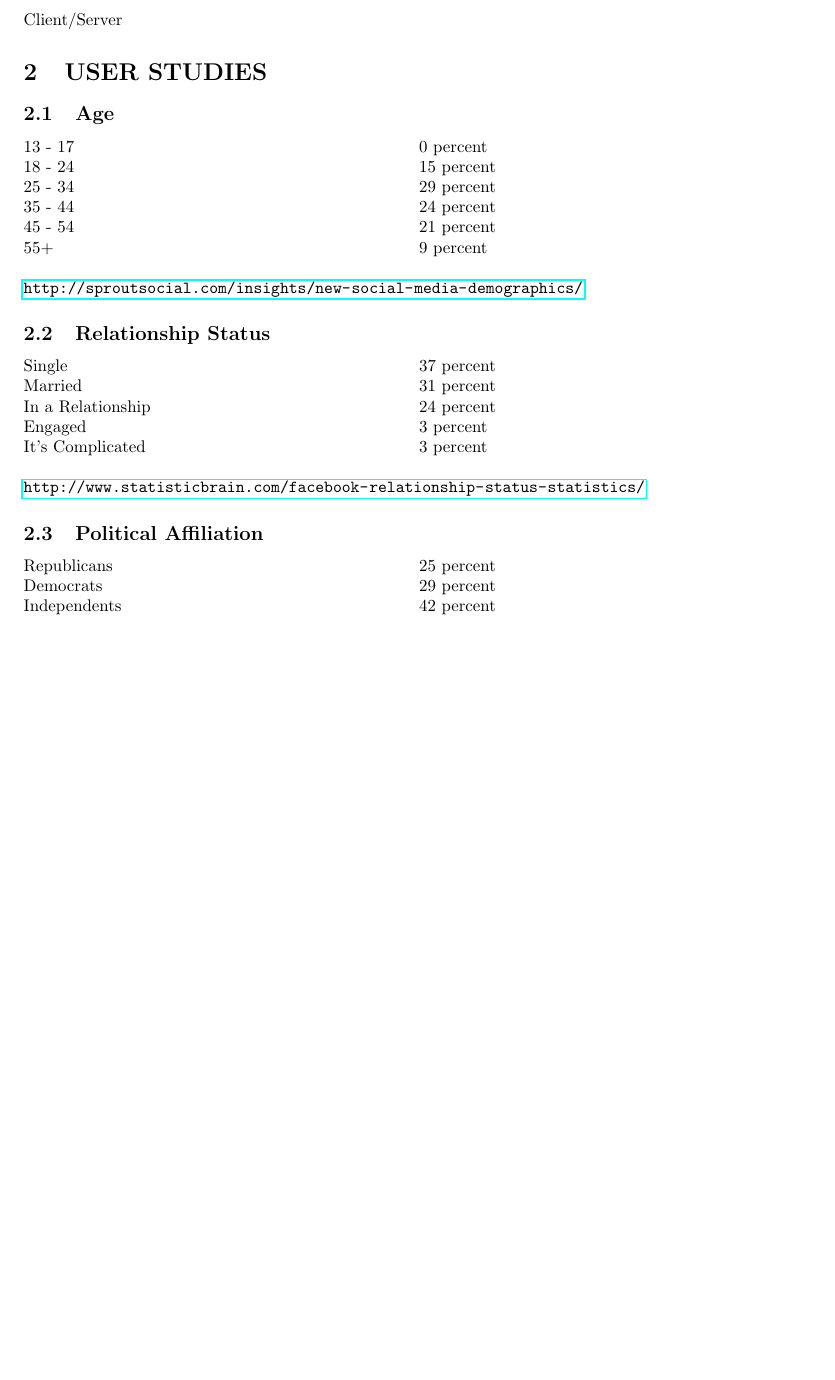
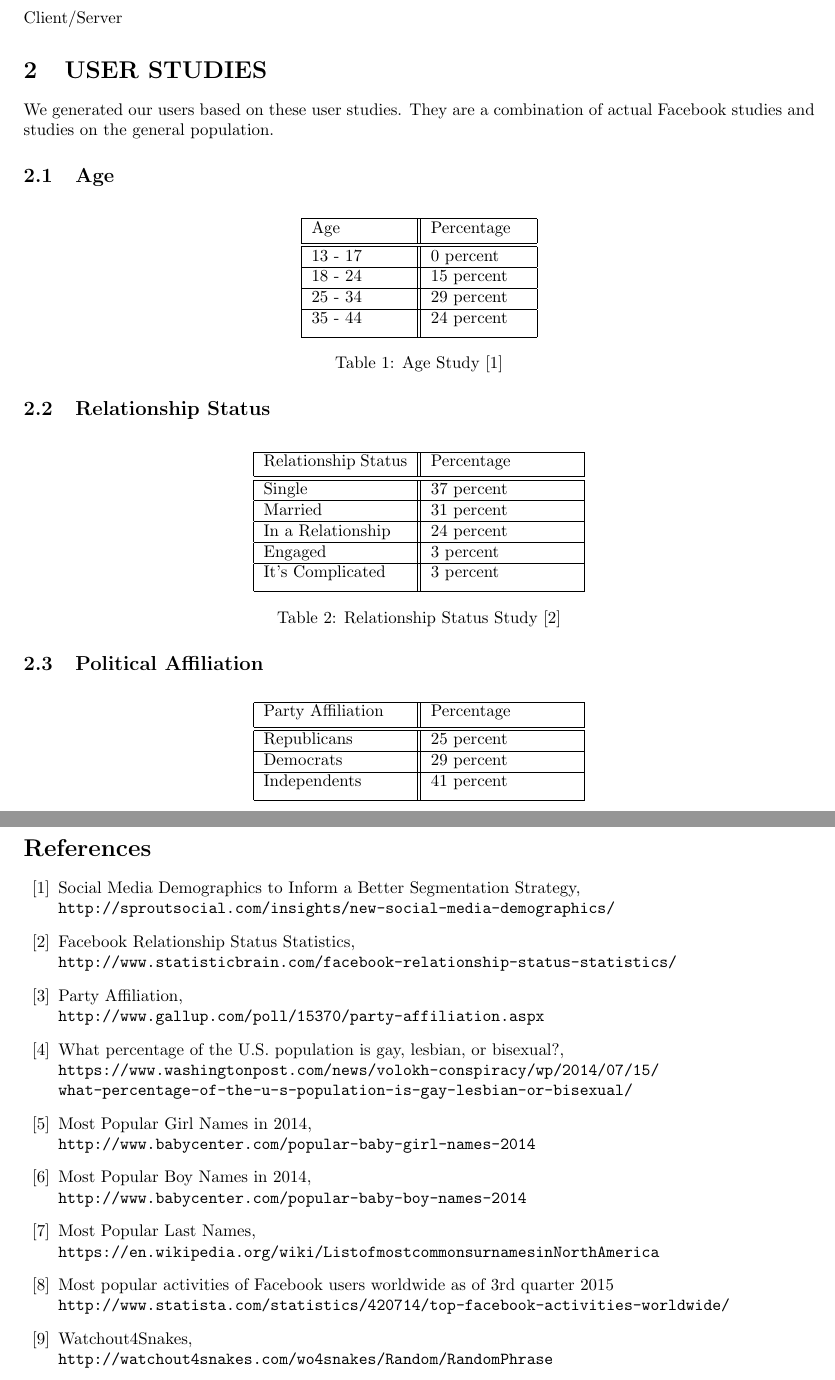
Before and after one commit to chelseaharalson/COP5615Facebook, a LaTeX document (Report/Report.tex): part of the page before the commit and two parts of pages 1 and 4 of 4 after it, the two joined at a grey line, cut so that both start at the same text, the shorter picture padded with empty space. Compiled offline with pdfLaTeX.

Commit message:
Updated report with user studies :hibiscus:

```diff
--- a/Report/Report.tex
+++ b/Report/Report.tex
@@ -2,8 +2,6 @@
 \usepackage{graphicx}
 \usepackage[margin=1in]{geometry}
 \usepackage{float}
-\usepackage{tabto}
-\usepackage{hyperref}
 
 \begin{document}
 
@@ -17,28 +15,61 @@
 Client/Server
 
 \section{USER STUDIES}
+We generated our users based on these user studies. They are a combination of actual Facebook studies and studies on the general population.
 \subsection{Age}
-13 - 17		\tab{0 percent} \\
-18 - 24		\tab{15 percent} \\
-25 - 34		\tab{29 percent} \\
-35 - 44		\tab{24 percent} \\
-45 - 54		\tab{21 percent} \\
-55+			\tab{9 percent} \\
-\\
-\url{http://sproutsocial.com/insights/new-social-media-demographics/}
+\begin{table}[H]
+\centering
+\begin{tabular}{|p{2cm}||p{2cm}|}
+ \hline
+ Age & Percentage \\ [0.5ex]
+ \hline\hline
+ 13 - 17 & 0 percent \\
+ \hline
+ 18 - 24 & 15 percent \\
+ \hline
+ 25 - 34 & 29 percent \\
+ \hline
+ 35 - 44 & 24 percent \\ [1ex]
+ \hline
+\end{tabular}
+\caption{Age Study \cite{sproutsocialwebsite}}
+\label{table:1}
+\end{table}
 
 \subsection{Relationship Status}
-Single			\tab{37 percent} \\
-Married			\tab{31 percent} \\
-In a Relationship	\tab{24 percent} \\
-Engaged			\tab{3 percent} \\
-It's Complicated	\tab{3 percent} \\
-\\
-\url{http://www.statisticbrain.com/facebook-relationship-status-statistics/}
+\begin{table}[H]
+\centering
+\begin{tabular}{|p{3cm}||p{3cm}|}
+ \hline
+ Relationship Status & Percentage \\ [0.5ex]
+ \hline\hline
+ Single & 37 percent \\
+ \hline
+ Married & 31 percent \\
+ \hline
+ In a Relationship & 24 percent \\
+ \hline
+ Engaged & 3 percent \\
+ \hline
+ It's Complicated & 3 percent \\ [1ex]
+ \hline
+\end{tabular}
+\caption{Relationship Status Study \cite{relstatuswebsite}}
+\label{table:2}
+\end{table}
 
 \subsection{Political Affiliation}
-Republicans			\tab{25 percent} \\
-Democrats			\tab{29 percent} \\
-Independents			\tab{42 percent} \\
-\\
-\url{http://www.gallup.com/poll/15370/party-affiliation.aspx}
+\begin{table}[H]
+\centering
+\begin{tabular}{|p{3cm}||p{3cm}|}
+ \hline
+ Party Affiliation & Percentage \\ [0.5ex]
+ \hline\hline
+ Republicans & 25 percent \\
+ \hline
+ Democrats & 29 percent \\
+ \hline
+ Independents & 41 percent \\ [1ex]
+ \hline
+\end{tabular}
+\caption{Political Affiliation Study \cite{polstatuswebsite}}
@@ -49,4 +104,47 @@ Independents			\tab{42 percent} \\
 \section{TESTING}
 Tests
 
+\section*{REFERENCES}
+
+\begin{thebibliography}{99}
+
+\bibitem{sproutsocialwebsite}
+Social Media Demographics to Inform a Better Segmentation Strategy,
+\\\texttt{http://sproutsocial.com/insights/new-social-media-demographics/}
+
+\bibitem{relstatuswebsite}
+Facebook Relationship Status Statistics,
+\\\texttt{http://www.statisticbrain.com/facebook-relationship-status-statistics/}
+
+\bibitem{polstatuswebsite}
+Party Affiliation,
+\\\texttt{http://www.gallup.com/poll/15370/party-affiliation.aspx}
+
+\bibitem{interestedinwebsite}
+What percentage of the U.S. population is gay, lesbian, or bisexual?,
+\\\texttt{https://www.washingtonpost.com/news/volokh-conspiracy/wp/2014/07/15/
+what-percentage-of-the-u-s-population-is-gay-lesbian-or-bisexual/}
+
+\bibitem{girlnameswebsite}
+Most Popular Girl Names in 2014,
+\\\texttt{http://www.babycenter.com/popular-baby-girl-names-2014}
+
+\bibitem{boynameswebsite}
+Most Popular Boy Names in 2014,
+\\\texttt{http://www.babycenter.com/popular-baby-boy-names-2014}
+
+\bibitem{lastnameswebsite}
+Most Popular Last Names,
+\\\texttt{https://en.wikipedia.org/wiki/ListofmostcommonsurnamesinNorthAmerica}
+
+\bibitem{fbactwebsite}
+Most popular activities of Facebook users worldwide as of 3rd quarter 2015
+\\\texttt{http://www.statista.com/statistics/420714/top-facebook-activities-worldwide/}
+
+\bibitem{randomgeneratorcontent}
+Watchout4Snakes,
+\\\texttt{http://watchout4snakes.com/wo4snakes/Random/RandomPhrase}
+
+\end{thebibliography}
+
 \end{document}
```
Also changed, not shown: Report/Report.tex (26 more changed lines).
